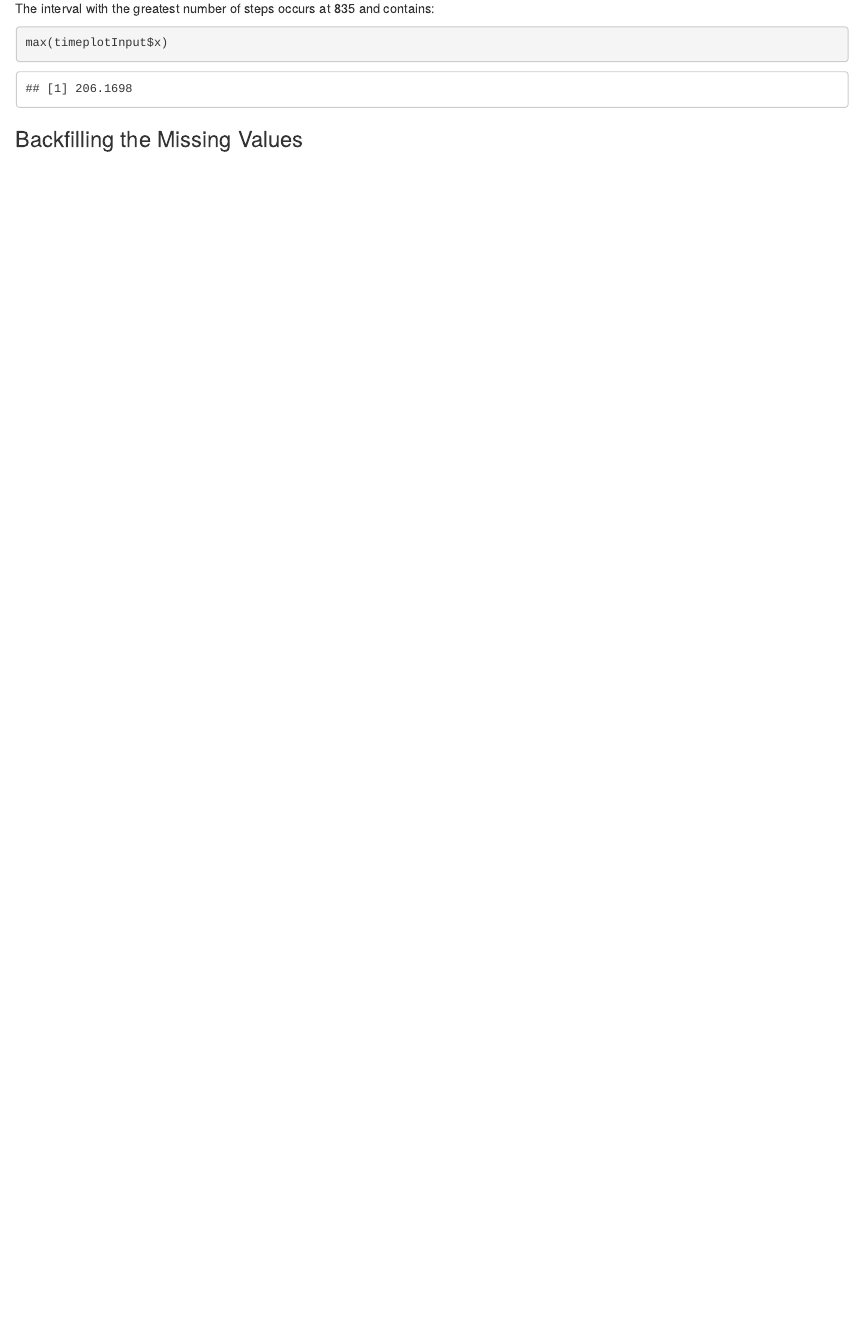
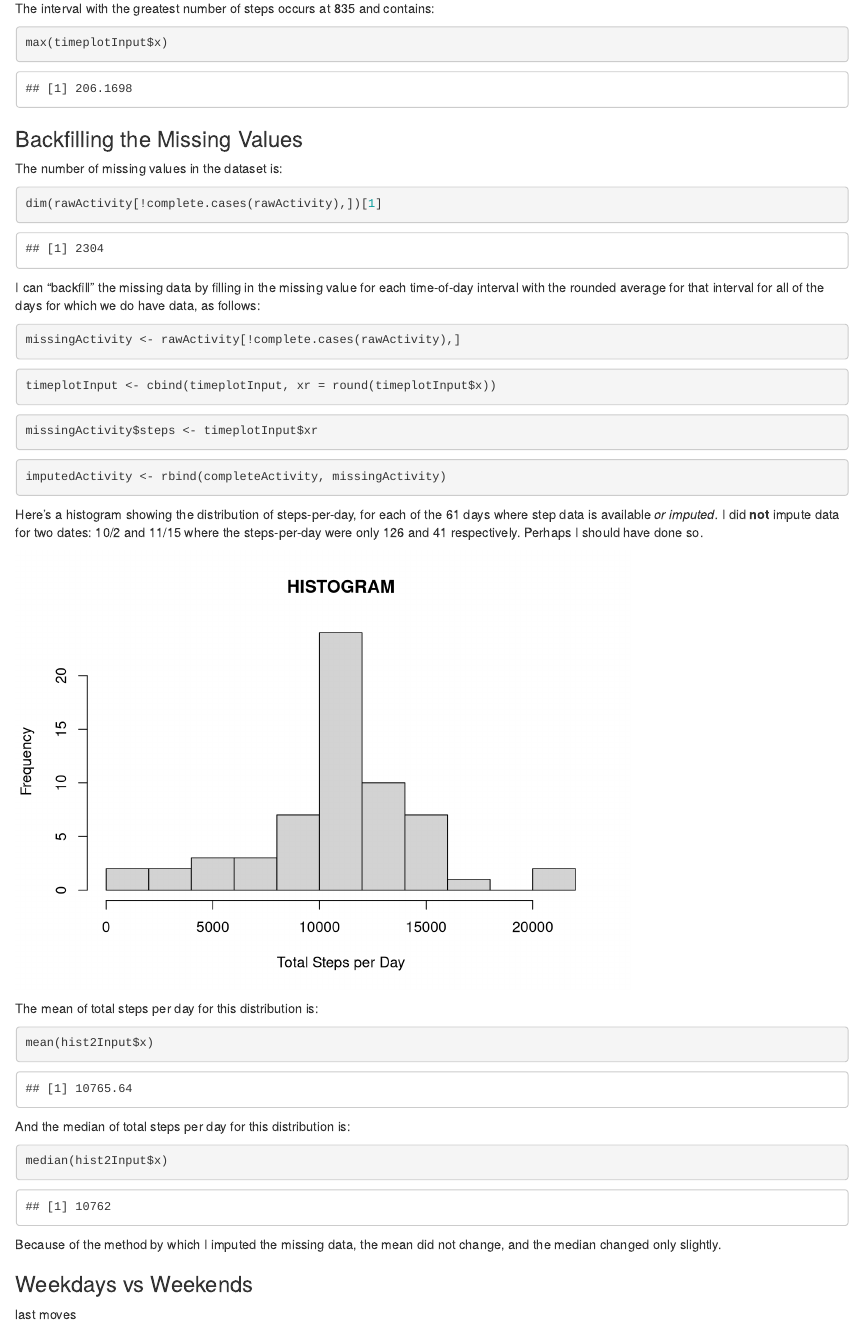
Before and after one commit to ppetto/QuantSelf_DataAnalysis, an R Markdown document (PeerAssess1_JHRepRes.Rmd): the page in a window 1100 px wide, from 2320 px down. Rendered offline with R 4.5, knitr and Pandoc, with nearby package versions.

Commit message:
everything but weekdays/weekend
all but one bit, hopefully I’ll get to that

````diff
--- a/PeerAssess1_JHRepRes.Rmd
+++ b/PeerAssess1_JHRepRes.Rmd
@@ -60,3 +60,54 @@ max(timeplotInput$x)
 ```
 
 ### Backfilling the Missing Values
+
+The number of missing values in the dataset is:
+
+```{r}
+dim(rawActivity[!complete.cases(rawActivity),])[1]
+```
+
+I can "backfill" the missing data by filling in the missing value for each time-of-day
+interval with the rounded average for that interval for all of the days for which we
+do have data, as follows:
+
+```{r}
+missingActivity <- rawActivity[!complete.cases(rawActivity),]
+```
+
+```{r}
+timeplotInput <- cbind(timeplotInput, xr = round(timeplotInput$x))
+```
+
+```{r}
+missingActivity$steps <- timeplotInput$xr
+```
+
+```{r}
+imputedActivity <- rbind(completeActivity, missingActivity)
+```
+
+Here's a histogram showing the distribution of steps-per-day, for each of the 61 days where step data is available *or imputed.* I did **not** impute data for two dates: 10/2 and 11/15 where the steps-per-day were only 126 and 41 respectively. Perhaps I should have done so.
+
+```{r, echo=FALSE}
+hist2Input <- aggregate(imputedActivity$steps, by=list(imputedActivity$date), FUN=sum)
+hist(hist2Input$x, breaks=9, xlab="Total Steps per Day", main="HISTOGRAM")
+```
+
+The mean of total steps per day for this distribution is:
+
+```{r}
+mean(hist2Input$x)
+```
+
+And the median of total steps per day for this distribution is:
+
+```{r}
+median(hist2Input$x)
+```
+
+Because of the method by which I imputed the missing data, the mean did not change, and the median changed only slightly.
+
+### Weekdays vs Weekends
+
+last moves
````
Also changed, not shown: PeerAssess1_JHRepRes.html.
